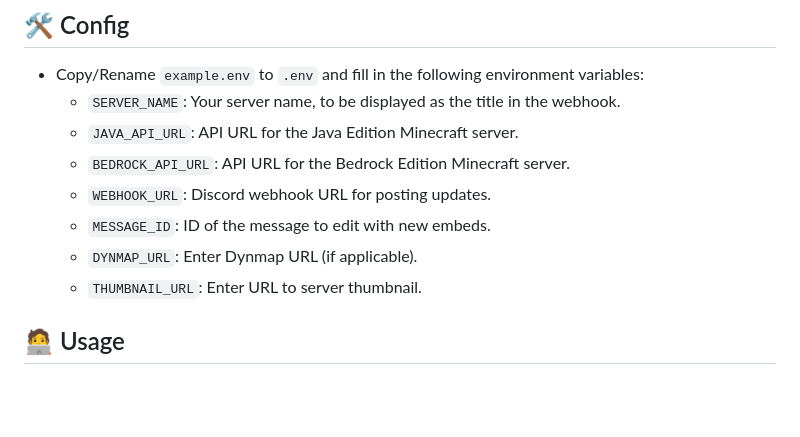
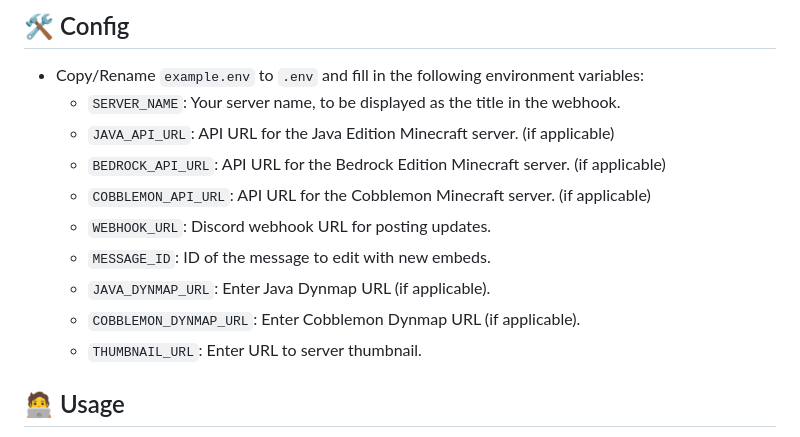
Before and after one commit to NotYourAverageGamer/MCStatus-Bot-for-Discord, a Markdown page: README.md, the part around the change. GitHub-like rendering; blank space fills up the shorter version.

Commit message:
docs: update readme

```diff
--- a/README.md
+++ b/README.md
@@ -49,11 +49,13 @@ Before using the **MCStatus Bot for Discord**, make sure you have the following:
 
 - Copy/Rename `example.env` to `.env` and fill in the following environment variables:
    - `SERVER_NAME`: Your server name, to be displayed as the title in the webhook.
-   - `JAVA_API_URL`: API URL for the Java Edition Minecraft server.
-   - `BEDROCK_API_URL`: API URL for the Bedrock Edition Minecraft server.
+   - `JAVA_API_URL`: API URL for the Java Edition Minecraft server. (if applicable)
+   - `BEDROCK_API_URL`: API URL for the Bedrock Edition Minecraft server. (if applicable)
+   - `COBBLEMON_API_URL`: API URL for the Cobblemon Minecraft server. (if applicable)
    - `WEBHOOK_URL`: Discord webhook URL for posting updates.
    - `MESSAGE_ID`: ID of the message to edit with new embeds.
-   - `DYNMAP_URL`: Enter Dynmap URL (if applicable).
+   - `JAVA_DYNMAP_URL`: Enter Java Dynmap URL (if applicable).
+   - `COBBLEMON_DYNMAP_URL`: Enter Cobblemon Dynmap URL (if applicable).
    - `THUMBNAIL_URL`: Enter URL to server thumbnail.
 
 ## 🧑‍💻 Usage
```
